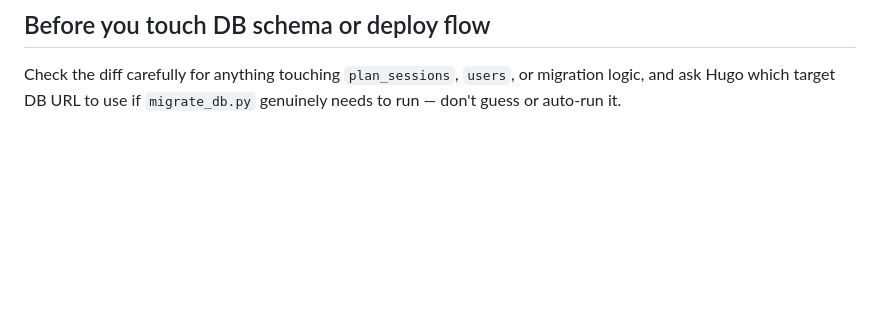
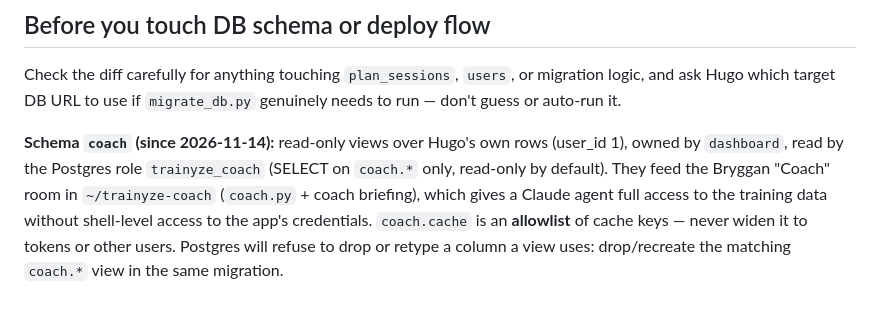
Before and after one commit to HugoErixon/traning-dashbord, a Markdown page: AGENTS.md, the part around the change. Drawn GitHub-style; blank space fills up the shorter version.

Commit message:
Bryggan aa7fa87f65: Jag skulle igentligen vilja att den har koll på allt som assistenten i b

```diff
--- a/AGENTS.md
+++ b/AGENTS.md
@@ -273,3 +273,11 @@ Public site: **https://trainyze.com** (Cloudflare named tunnel).
 Check the diff carefully for anything touching `plan_sessions`, `users`, or migration
 logic, and ask Hugo which target DB URL to use if `migrate_db.py` genuinely needs to run
 — don't guess or auto-run it.
+
+**Schema `coach` (since 2026-11-14):** read-only views over Hugo's own rows (user_id 1),
+owned by `dashboard`, read by the Postgres role `trainyze_coach` (SELECT on `coach.*` only,
+read-only by default). They feed the Bryggan "Coach" room in `~/trainyze-coach`
+(`coach.py` + coach briefing), which gives a Claude agent full access to the training data
+without shell-level access to the app's credentials. `coach.cache` is an **allowlist** of
+cache keys — never widen it to tokens or other users. Postgres will refuse to drop or retype
+a column a view uses: drop/recreate the matching `coach.*` view in the same migration.
```
